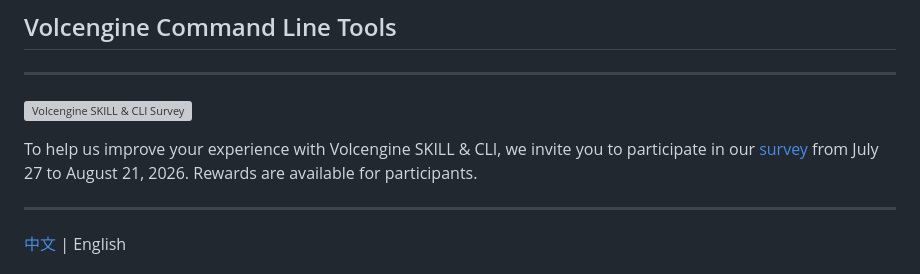
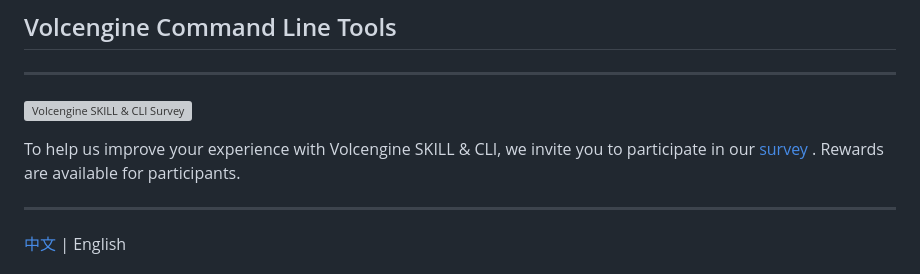
Before and after one commit to volcengine/volcengine-cli, a Markdown page: README.EN.MD, the part around the change. Drawn GitHub-style; grey boxes are pictures that could not be loaded.

```diff
--- a/README.EN.MD
+++ b/README.EN.MD
@@ -3,7 +3,7 @@
 ---
 [![Volcengine SKILL & CLI Survey](img.png)](https://www.volcengine.com/survey/q/v2/7662656599489085475/q36U8r81/5ffc/channel=doc)
 
-To help us improve your experience with Volcengine SKILL & CLI, we invite you to participate in our [survey](https://www.volcengine.com/survey/q/v2/7662656599489085475/q36U8r81/5ffc/channel=doc) from July 27 to August 21, 2026. Rewards are available for participants.
+To help us improve your experience with Volcengine SKILL & CLI, we invite you to participate in our [survey](https://www.volcengine.com/survey/q/v2/7662656599489085475/q36U8r81/5ffc/channel=doc) . Rewards are available for participants.
 
 ---
 
```
Also changed, not shown: README.MD (+1 -1 lines).
